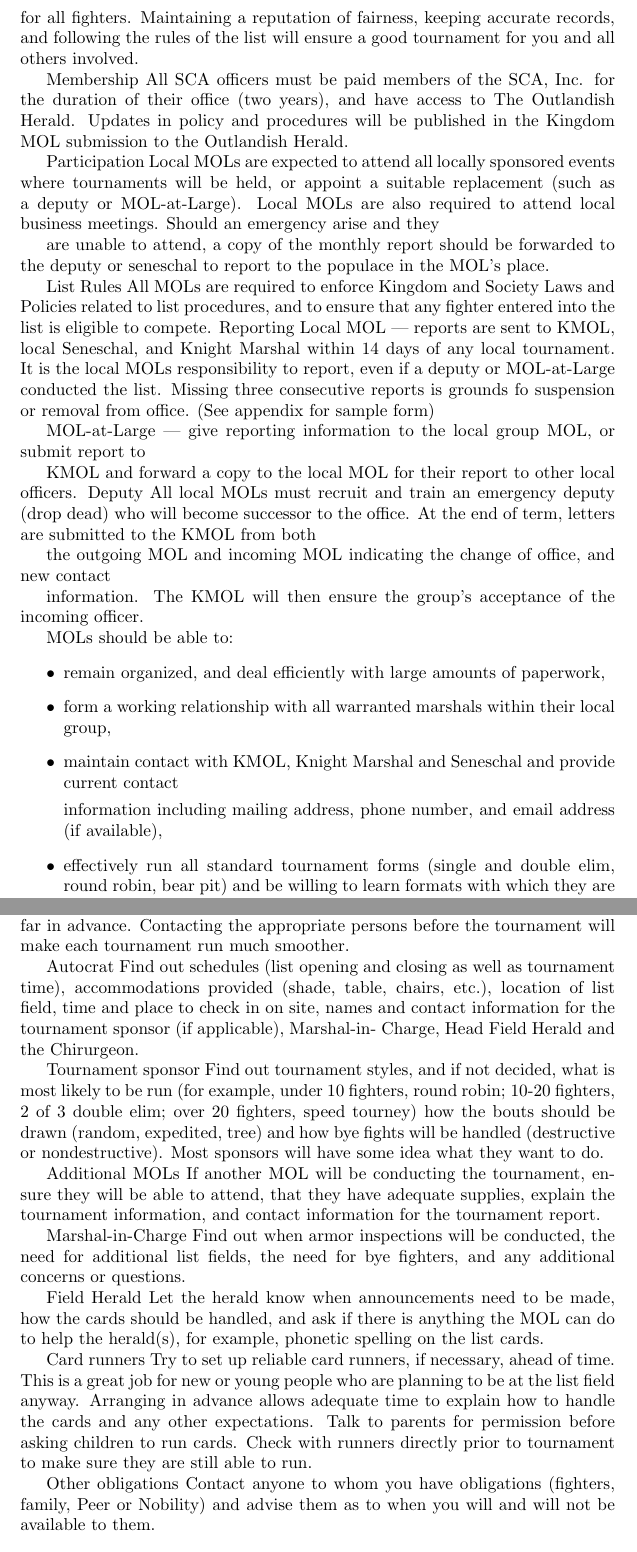
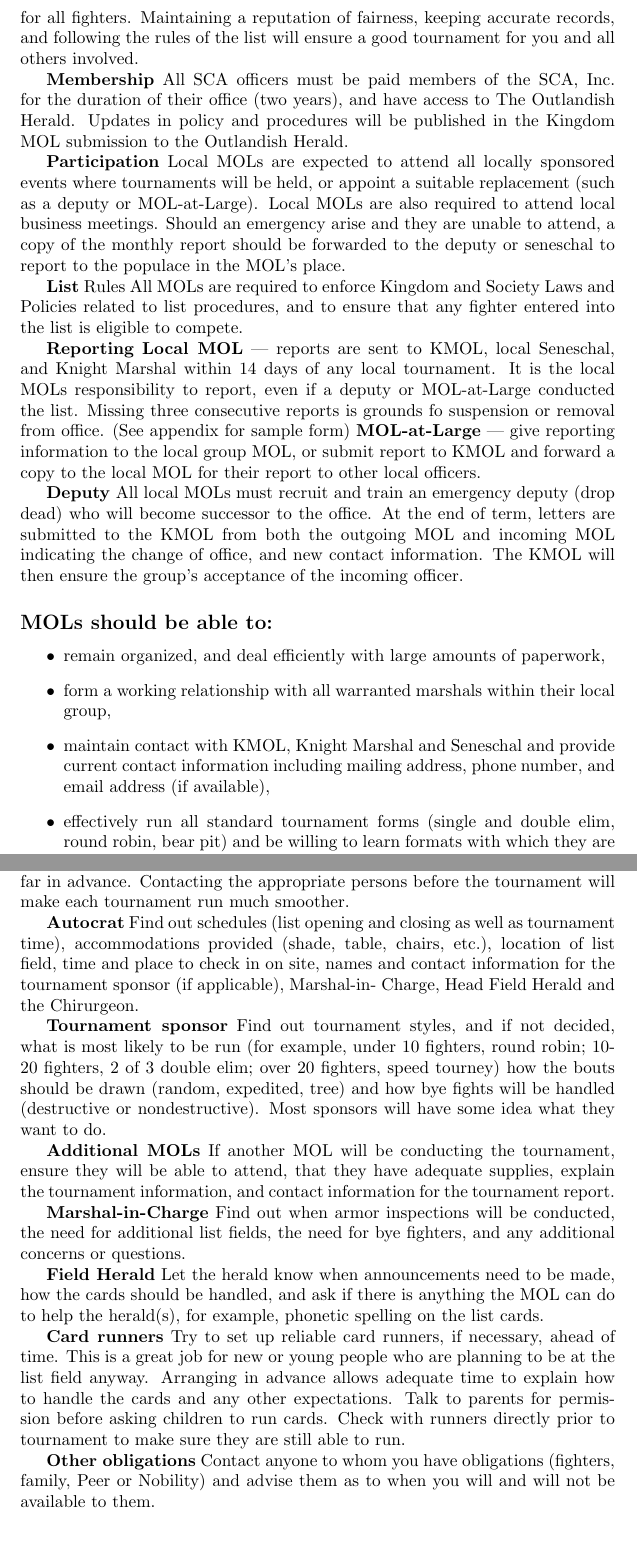
Before and after one commit to reflective-carillon/outlands-mol, a LaTeX document (handbook.tex): two parts of pages 2 and 4 of 13, joined at a grey line, cut so that both start at the same text. Compiled offline with pdfLaTeX.

Commit message:
More [sub]+section formatting

```diff
--- a/handbook.tex
+++ b/handbook.tex
@@ -32,80 +32,60 @@ for all fighters. Maintaining a reputation of fairness, keeping accurate records
 of the list will ensure a good tournament for you and all others involved.
 
 
-Membership All SCA officers must be paid members of the SCA, Inc. for the duration of their office
+\textbf{Membership} All SCA officers must be paid members of the SCA, Inc. for the duration of their office
 (two years), and have access to The Outlandish Herald. Updates in policy and procedures
 will be published in the Kingdom MOL submission to the Outlandish Herald.
 
 
-Participation Local MOLs are expected to attend all locally sponsored events where tournaments will be
+\textbf{Participation} Local MOLs are expected to attend all locally sponsored events where tournaments will be
 held, or appoint a suitable replacement (such as a deputy or MOL-at-Large). Local MOLs
 are also required to attend local business meetings. Should an emergency arise and they
-
 are unable to attend, a copy of the monthly report should be forwarded to the deputy or
 seneschal to report to the populace in the MOL’s place.
 
-List Rules All MOLs are required to enforce Kingdom and Society Laws and Policies related
+\textbf{List} Rules All MOLs are required to enforce Kingdom and Society Laws and Policies related
 to list procedures, and to ensure that any fighter entered into the list is eligible to compete.
-Reporting Local MOL --- reports are sent to KMOL, local Seneschal, and Knight Marshal within 14
+
+\textbf{Reporting} \textbf{Local MOL} --- reports are sent to KMOL, local Seneschal, and Knight Marshal within 14
 days of any local tournament. It is the local MOLs responsibility to report, even if a deputy
 or MOL-at-Large conducted the list. Missing three consecutive reports is grounds fo
 suspension or removal from office. (See appendix for sample form)
+\textbf{MOL-at-Large} --- give reporting information to the local group MOL, or submit report to
+KMOL and forward a copy to the local MOL for their report to other local officers.
 
-
-
-
-
-
-MOL-at-Large --- give reporting information to the local group MOL, or submit report to
-
-
-KMOL and forward a copy to the local MOL for their report to other local officers.
-Deputy All local MOLs must recruit and train an emergency deputy (drop dead) who will become
+\textbf{Deputy} All local MOLs must recruit and train an emergency deputy (drop dead) who will become
 successor to the office. At the end of term, letters are submitted to the KMOL from both
-
 the outgoing MOL and incoming MOL indicating the change of office, and new contact
-
 information. The KMOL will then ensure the group’s acceptance of the incoming officer.
 
 
-MOLs should be able to:
+\subsection*{MOLs should be able to:}
 \begin{itemize}
 \item remain organized, and deal efficiently with large amounts of paperwork,
-
-
 \item form a working relationship with all warranted marshals within their local group,
 \item maintain contact with KMOL, Knight Marshal and Seneschal and provide current contact
-
 information including mailing address, phone number, and email address (if available),
-
-
 \item effectively run all standard tournament forms (single and double elim, round robin, bear pit) and
 be willing to learn formats with which they are unfamiliar,
-
 \item assist the KMOL office in maintaining an accurate list of authorized fighters in the Kingdom by
 participating in a census, as needed, of all authorized fighters in the local group. It is
 recommended that a list of local fighters be maintained by the local MOL including SCA name,
 membership number, membership expiration, authorized forms and authorization expiration.
 \end{itemize}
 
-
 \section{Laws, Policies and Customs of the Society and the Outlands}
 All fighters must show proof of membership, waiver and authorization
 before being allowed to engage in any combat activity.
 
-
 Proof of membership can be established with:
 \begin{itemize}
 \item Membership card
-
 \item Current Outlandish Herald or Tournaments Illuminated, addressed to the fighter
-
 \item Postcard from Member Services, addressed to fighter
-
 \item Website membership confirmation form
-
 \item Kingdom Armored Combat Authorization List
 \end{itemize}
+
 A waiver must be signed if the fighter is using any form of membership other than a
 signed blue membership card, indicating that a waiver is on file with SCA, Inc. If ever in doubt, always have the
 fighter sign a waiver.
@@ -140,34 +118,34 @@ early as possible to save frustration and confusion at the list field. Schedules
 help can be arranged far in advance. Contacting the appropriate persons before the tournament will make
 each tournament run much smoother.
 
-Autocrat Find out schedules (list opening and closing as well as tournament
+\textbf{Autocrat} Find out schedules (list opening and closing as well as tournament
 time), accommodations provided (shade, table, chairs, etc.), location
 of list field, time and place to check in on site, names and contact
 information for the tournament sponsor (if applicable), Marshal-in-
 Charge, Head Field Herald and the Chirurgeon.
 
-Tournament sponsor Find out tournament styles, and if not decided, what is most likely to
+\textbf{Tournament sponsor} Find out tournament styles, and if not decided, what is most likely to
 be run (for example, under 10 fighters, round robin; 10-20 fighters, 2
 of 3 double elim; over 20 fighters, speed tourney) how the bouts
 should be drawn (random, expedited, tree) and how bye fights will
 be handled (destructive or nondestructive). Most sponsors will have
 some idea what they want to do.
 
-Additional MOLs If another MOL will be conducting the tournament, ensure they will
+\textbf{Additional MOLs} If another MOL will be conducting the tournament, ensure they will
 be able to attend, that they have adequate supplies, explain the
 tournament information, and contact information for the tournament
 report.
 
-Marshal-in-Charge Find out when armor inspections will be conducted, the need for
+\textbf{Marshal-in-Charge} Find out when armor inspections will be conducted, the need for
 additional list fields, the need for bye fighters, and any additional
 concerns or questions.
 
-Field Herald Let the herald know when announcements need to be made, how the
+\textbf{Field Herald} Let the herald know when announcements need to be made, how the
 cards should be handled, and ask if there is anything the MOL can
 do to help the herald(s), for example, phonetic spelling on the list
 cards.
 
-Card runners Try to set up reliable card runners, if necessary, ahead of time. This
+\textbf{Card runners} Try to set up reliable card runners, if necessary, ahead of time. This
 is a great job for new or young people who are planning to be at the
 list field anyway. Arranging in advance allows adequate time to
 explain how to handle the cards and any other expectations. Talk to
@@ -175,7 +153,7 @@ parents for permission before asking children to run cards. Check
 with runners directly prior to tournament to make sure they are still
 able to run.
 
-Other obligations Contact anyone to whom you have obligations (fighters, family, Peer
+\textbf{Other obligations} Contact anyone to whom you have obligations (fighters, family, Peer
 or Nobility) and advise them as to when you will and will not be
 available to them.
 
```
Also changed, not shown: handbook.pdf, handbook.tex (17 more changed lines).
